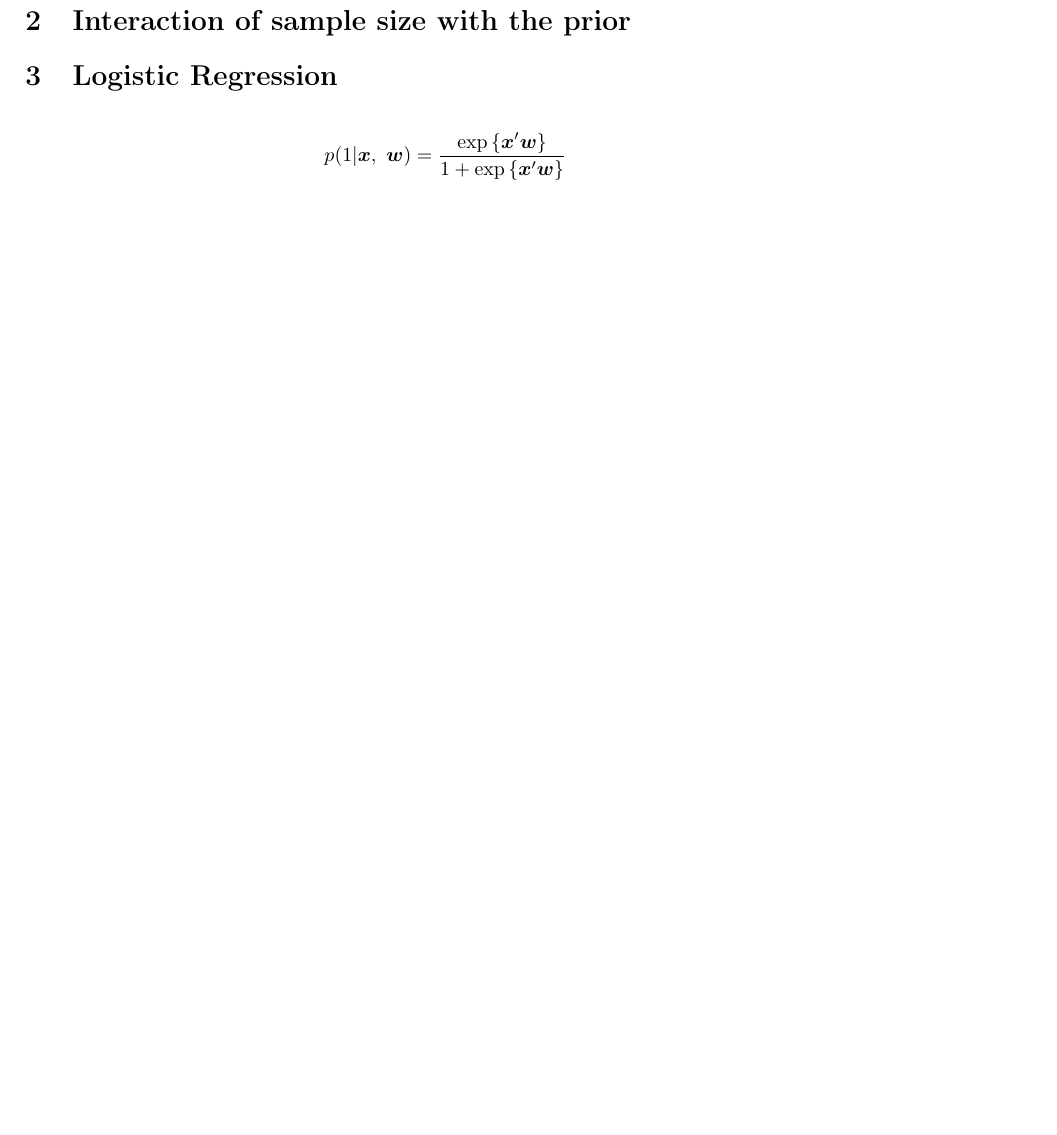
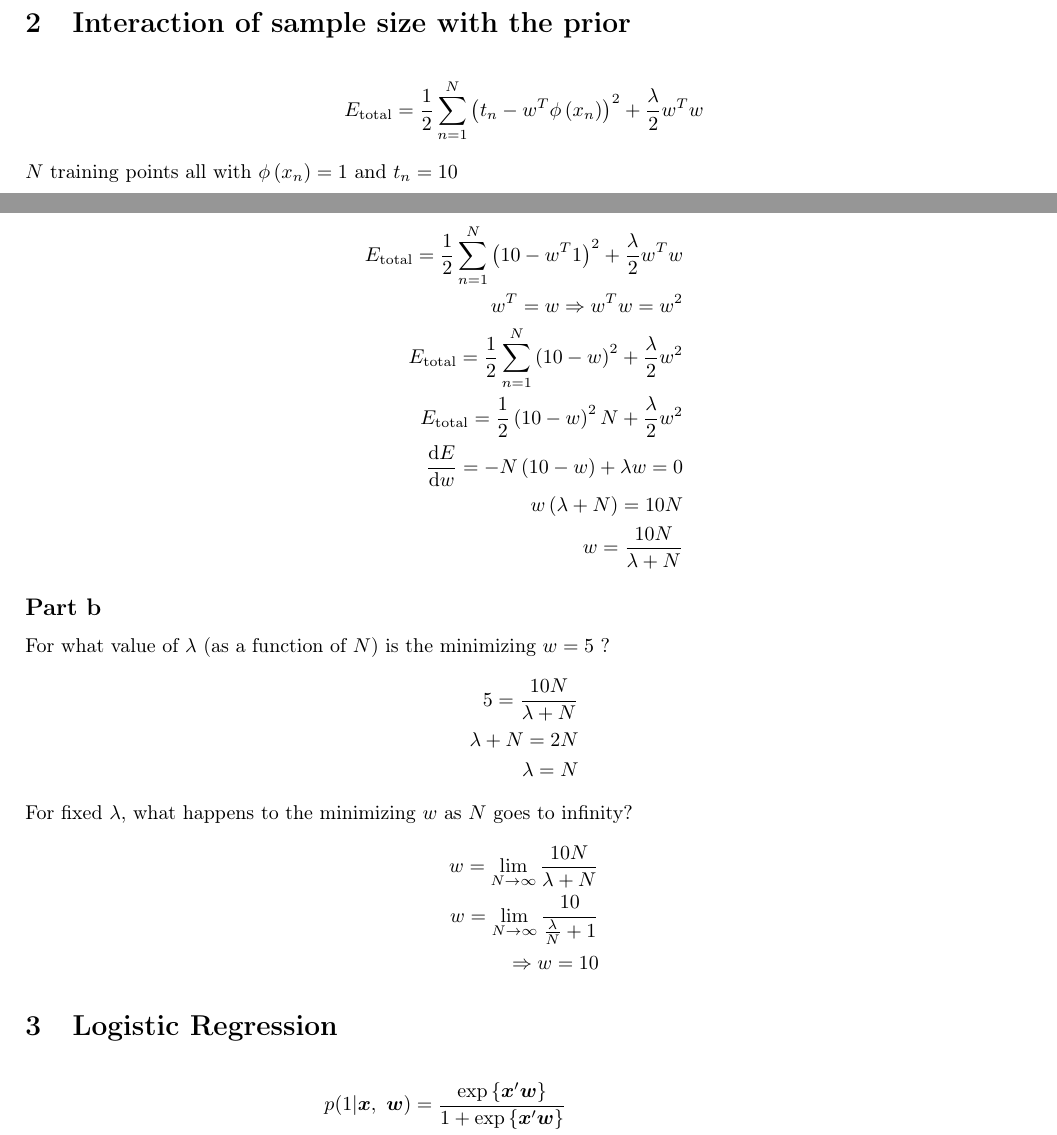
Before and after one commit to acorred1/MLHW3, a LaTeX problem sheet (hw3.tex): part of page 2 of 6 before the commit and two parts of pages 1 and 2 of 7 after it, the two joined at a grey line, cut so that both start at the same text, the shorter picture padded with empty space. Compiled offline with pdfLaTeX.

Commit message:
Added q2.

```diff
--- a/hw3.tex
+++ b/hw3.tex
@@ -101,6 +101,39 @@ Reordering the examples has no impact on the weights computed with Bishop (3.34)
 It also did not affect the result of Weka's Linear Regression, which remained exactly the same as those of \mbox{part a}.
 
 \section{Interaction of sample size with the prior}
+
+\begin{align*}
+E_{\text{total}} = \frac{1}{2} \sum_{n=1}^{N}\left(  t_{n} - w^{T}\phi\left( x_{n}\right)  \right)^{2} + \frac{\lambda}{2}w^{T} w
+\end{align*}
+$N$ training points all with $\phi\left( x_{n} \right) = 1$ and $t_{n} = 10$
+
+\subsection*{Part a: Minimizing $w$}
+
+\begin{align*}
+E_{\text{total}} = \frac{1}{2} \sum_{n=1}^{N}\left( 10 - w^{T} 1 \right)^{2} + \frac{\lambda}{2}w^{T} w  \\
+w^{T} = w  \Rightarrow w^{T}w = w^{2} \\
+E_{\text{total}} = \frac{1}{2} \sum_{n=1}^{N}\left( 10 - w \right)^{2} + \frac{\lambda}{2}w^{2} \\
+E_{\text{total}} = \frac{1}{2} \left( 10 - w \right)^{2}N + \frac{\lambda}{2}w^{2} \\
+\frac{\text{d}E}{\text{d}w} = -N\left( 10 -w \right) + \lambda w = 0 \\
+w\left( \lambda + N \right) = 10N \\
+w = \frac{10N}{\lambda + N}
+\end{align*}
+
+\subsection*{Part b}
+For what value of $\lambda$ (as a function of $N$) is the minimizing $w = 5$ ?
+\begin{align*}
+5 = \frac{10N}{\lambda + N} \\
+\lambda + N = 2N \\
+\lambda = N
+\end{align*}
+For fixed $\lambda$, what happens to the minimizing $w$ as $N$ goes to infinity?
+\begin{align*}
+w = \lim_{N \rightarrow \infty} \frac{10N}{\lambda + N} \\
+w = \lim_{N \rightarrow \infty} \frac{10}{\frac{\lambda}{N} + 1} \\
+\Rightarrow w = 10
+\end{align*}
+
+
 
 \section{Logistic Regression}
 \begin{align*}
```
